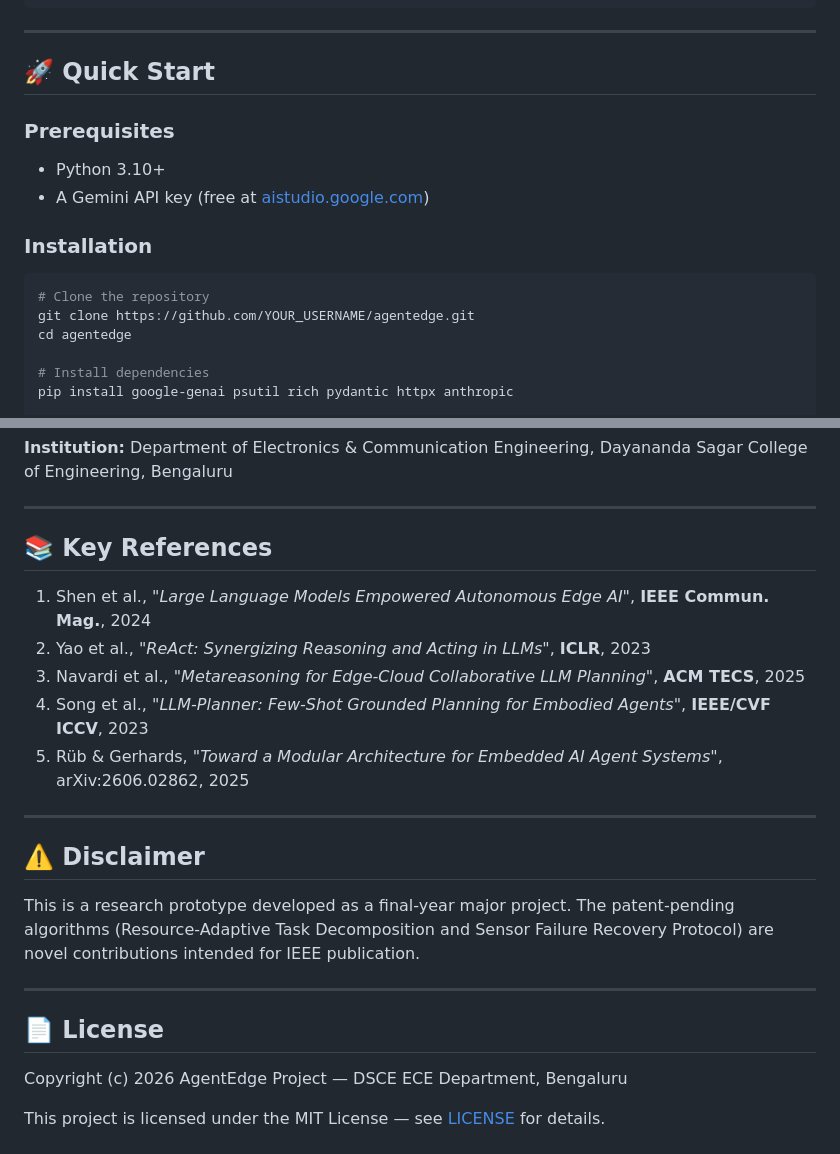
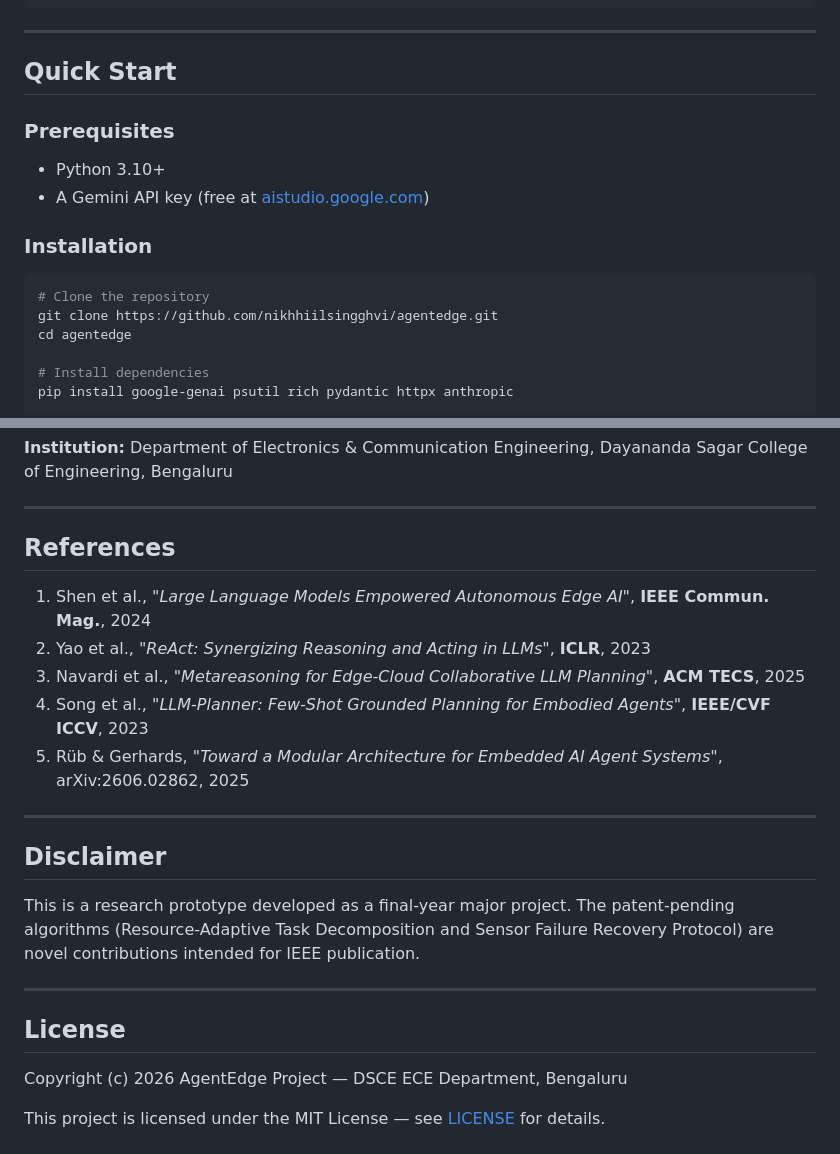
Before and after one commit to nikhhiilsingghvi/agentedge, a Markdown page: README.md, 2 parts joined by grey strips. Drawn GitHub-style.

Commit message:
Update README formatting and repository URL

````diff
--- a/README.md
+++ b/README.md
@@ -118,7 +118,7 @@ AgentEdge/
 
 ---
 
-## 🚀 Quick Start
+## Quick Start
 
 ### Prerequisites
 - Python 3.10+
@@ -128,7 +128,7 @@ AgentEdge/
 
 ```bash
 # Clone the repository
-git clone https://github.com/YOUR_USERNAME/agentedge.git
+git clone https://github.com/nikhhiilsingghvi/agentedge.git
 cd agentedge
 
 # Install dependencies
@@ -243,7 +243,7 @@ SIMULATION_MODE = True    # False for real RPi5 hardware
 
 ---
 
-## 📚 Key References
+## References
 
 1. Shen et al., *"Large Language Models Empowered Autonomous Edge AI"*, **IEEE Commun. Mag.**, 2024
 2. Yao et al., *"ReAct: Synergizing Reasoning and Acting in LLMs"*, **ICLR**, 2023
@@ -253,13 +253,13 @@ SIMULATION_MODE = True    # False for real RPi5 hardware
 
 ---
 
-## ⚠️ Disclaimer
+## Disclaimer
 
 This is a research prototype developed as a final-year major project. The patent-pending algorithms (Resource-Adaptive Task Decomposition and Sensor Failure Recovery Protocol) are novel contributions intended for IEEE publication.
 
 ---
 
-## 📄 License
+## License
 
 Copyright (c) 2026 AgentEdge Project — DSCE ECE Department, Bengaluru
 
````
Also changed, not shown: other parts of README.md (+21 -21 lines).
